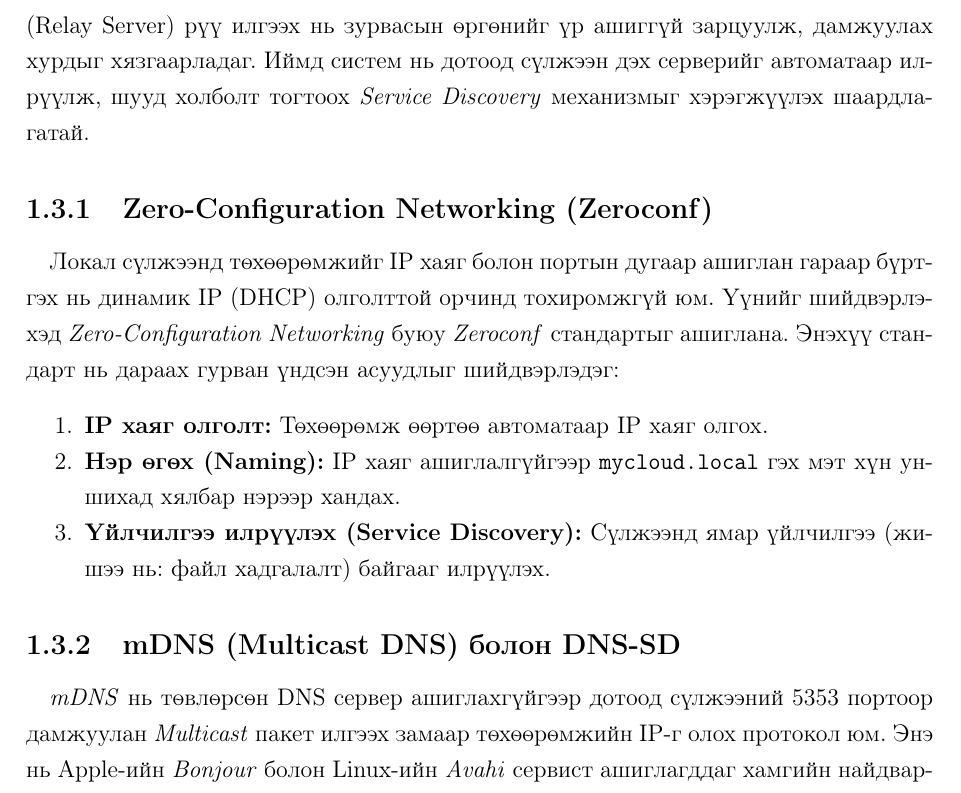
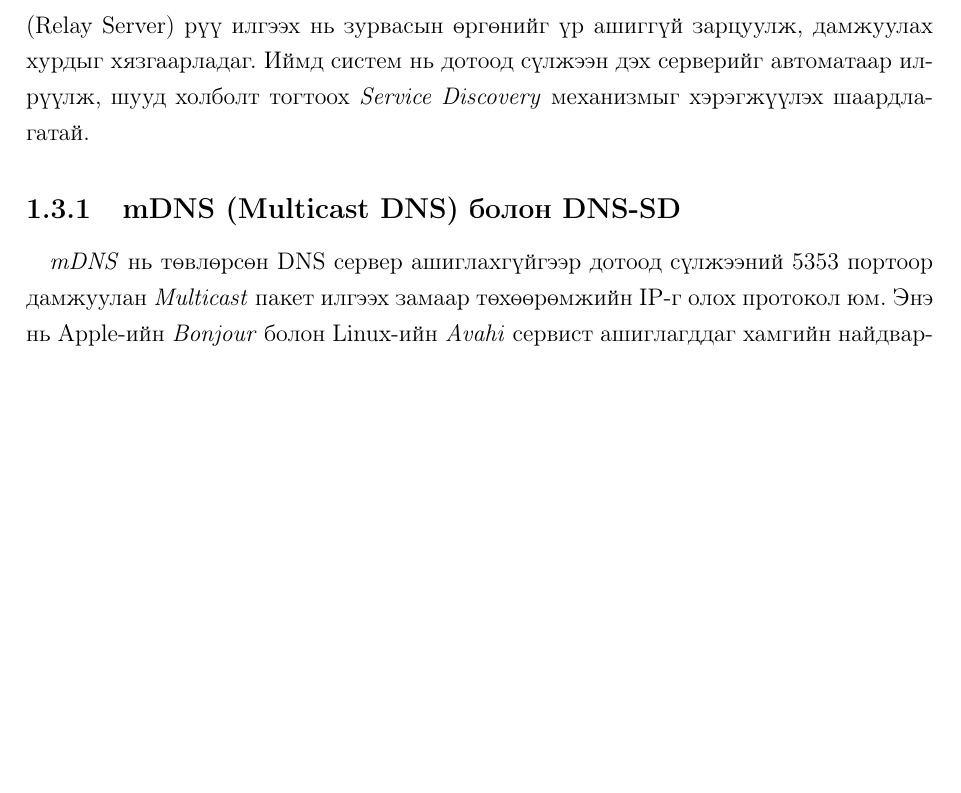
Before and after one commit to altai861/diploma-latex, a LaTeX thesis (main.tex, which reads Chapters/Chapter1.tex): part of page 29 of 53, cut so that both start at the same text, the shorter picture padded with empty space. Compiled offline with pdfLaTeX.

Commit message:
little update

```diff
--- a/Chapters/Chapter1.tex
+++ b/Chapters/Chapter1.tex
@@ -213,15 +213,6 @@ E2EE-ийн нийтлэг хэрэглээнд дараах хувийн эмз
 \paragraph{}
 Хувийн үүлэн хадгалалтын системийн хэрэглэгчийн туршлага (UX)-ийг сайжруулах нэг гол хүчин зүйл нь төхөөрөмжүүд хоорондоо ямар нэгэн гар тохиргоо (Manual configuration) шаардахгүйгээр холбогдох боломж юм. Хэрэглэгч өөрийн гэрийн дотоод сүлжээнд (LAN) байгаа тохиолдолд өгөгдлийг заавал гадаад дамжуулагч сервер (Relay Server) рүү илгээх нь зурвасын өргөнийг үр ашиггүй зарцуулж, дамжуулах хурдыг хязгаарладаг. Иймд систем нь дотоод сүлжээн дэх серверийг автоматаар илрүүлж, шууд холболт тогтоох \textit{Service Discovery} механизмыг хэрэгжүүлэх шаардлагатай.
 
-\subsection{Zero-Configuration Networking (Zeroconf)}
-\paragraph{}
-Локал сүлжээнд төхөөрөмжийг IP хаяг болон портын дугаар ашиглан гараар бүртгэх нь динамик IP (DHCP) олголттой орчинд тохиромжгүй юм. Үүнийг шийдвэрлэхэд \textit{Zero-Configuration Networking} буюу \textit{Zeroconf} стандартыг ашиглана. Энэхүү стандарт нь дараах гурван үндсэн асуудлыг шийдвэрлэдэг:
-\begin{enumerate}
-\item \textbf{IP хаяг олголт:} Төхөөрөмж өөртөө автоматаар IP хаяг олгох.
-\item \textbf{Нэр өгөх (Naming):} IP хаяг ашиглалгүйгээр \texttt{mycloud.local} гэх мэт хүн уншихад хялбар нэрээр хандах.
-\item \textbf{Үйлчилгээ илрүүлэх (Service Discovery):} Сүлжээнд ямар үйлчилгээ (жишээ нь: файл хадгалалт) байгааг илрүүлэх.
-\end{enumerate}
-
 \subsection{mDNS (Multicast DNS) болон DNS-SD}
 \paragraph{}
 \textit{mDNS} нь төвлөрсөн DNS сервер ашиглахгүйгээр дотоод сүлжээний 5353 портоор дамжуулан \textit{Multicast} пакет илгээх замаар төхөөрөмжийн IP-г олох протокол юм. Энэ нь Apple-ийн \textit{Bonjour} болон Linux-ийн \textit{Avahi} сервист ашиглагддаг хамгийн найдвартай стандарт юм. Манай системийн хувьд iOS (Swift) болон Raspberry Pi (Linux) хооронд холболт тогтооход хамгийн тохиромжтой шийдэл юм.
```
Also changed, not shown: main.pdf, 11 other files.
